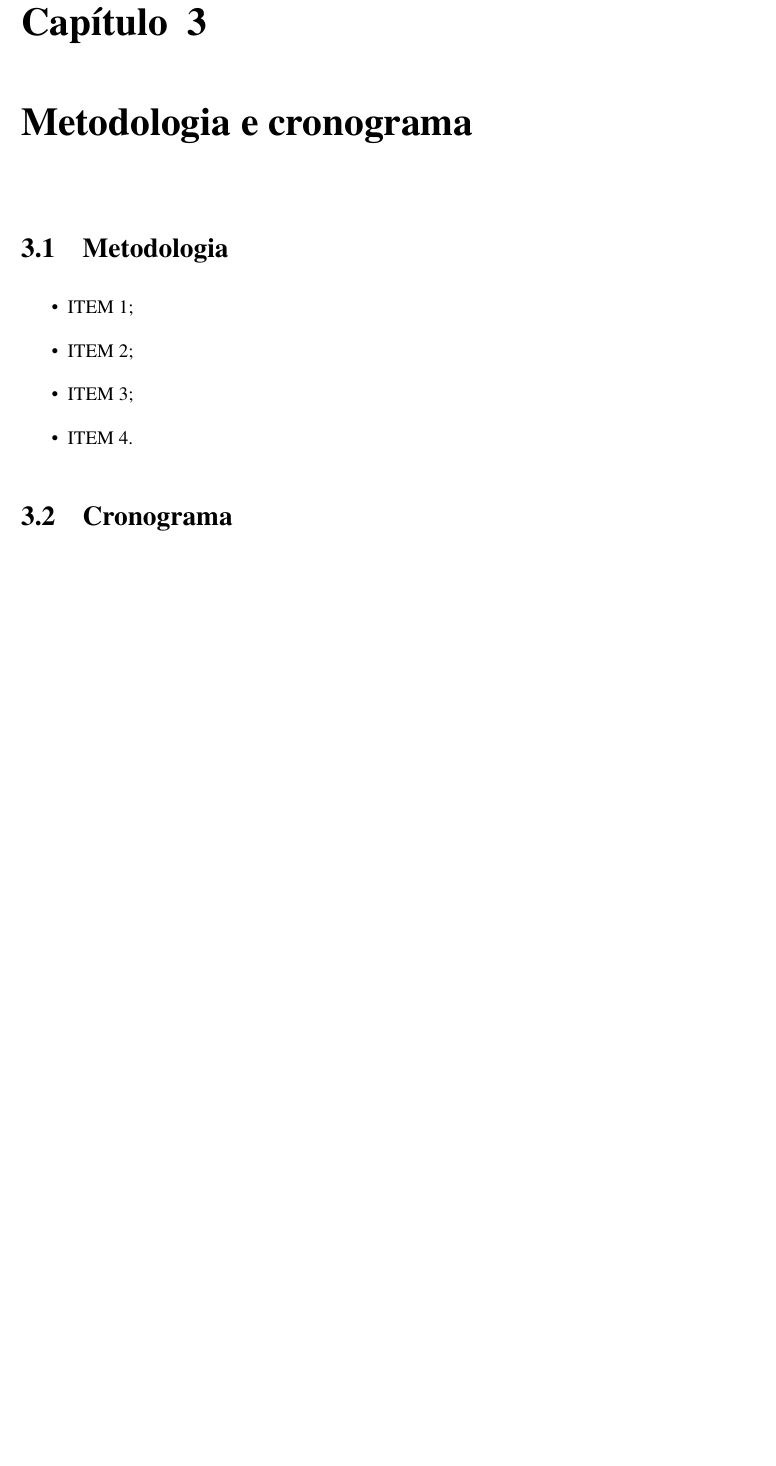
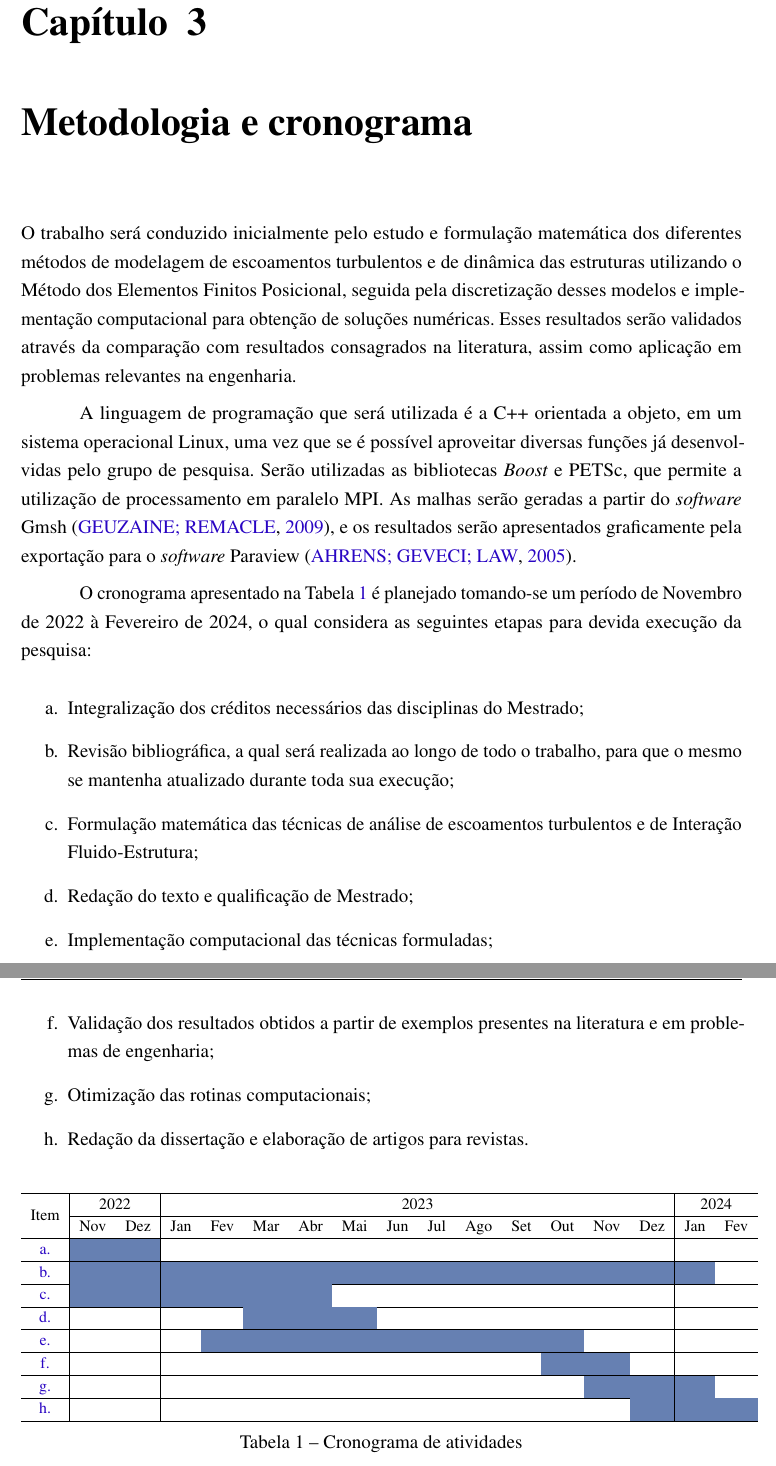
Before and after one commit to raksanches/QualificacaoMatheus, a LaTeX thesis (_ArquivoPrincipal.tex, which reads Cap3.tex): part of page 21 of 24 before the commit and two parts of pages 21 and 22 of 25 after it, the two joined at a grey line, cut so that both start at the same text, the shorter picture padded with empty space. Compiled offline with pdfLaTeX.

Commit message:
Redação da Metodologia e Cronograma

```diff
--- a/Cap3.tex
+++ b/Cap3.tex
@@ -8,23 +8,42 @@
 \chapter{Metodologia e cronograma}
 %==================================================================================================
 
-%==================================================================================================
-\section{Metodologia}
-%==================================================================================================
+O trabalho será conduzido inicialmente pelo estudo e formulação matemática dos diferentes métodos de modelagem de escoamentos turbulentos e de dinâmica das estruturas utilizando o Método dos Elementos Finitos Posicional, seguida pela discretização desses modelos e implementação computacional para obtenção de soluções numéricas. Esses resultados serão validados através da comparação com resultados consagrados na literatura, assim como aplicação em problemas relevantes na engenharia.
 
-\begin{itemize}
-    \item ITEM 1;
+A linguagem de programação que será utilizada é a C++ orientada a objeto, em um sistema operacional Linux, uma vez que se é possível aproveitar diversas funções já desenvolvidas pelo grupo de pesquisa. Serão utilizadas as bibliotecas \textit{Boost} e PETSc, que permite a utilização de processamento em paralelo MPI. As malhas serão geradas a partir do \textit{software} Gmsh \cite{geuzaine2009gmsh}, e os resultados serão apresentados graficamente pela exportação para o \textit{software} Paraview \cite{ahrens2005paraview}.
 
-    \item ITEM 2;
+O cronograma apresentado na Tabela \ref{Cronograma} é planejado tomando-se um período de Novembro de 2022 à Fevereiro de 2024, o qual considera as seguintes etapas para devida execução da pesquisa:
 
-    \item ITEM 3;
+\begin{enumerate}[label=\alph*.]
+    \item\label{M:1} Integralização dos créditos necessários das disciplinas do Mestrado;
+    \item\label{M:2} Revisão bibliográfica, a qual será realizada ao longo de todo o trabalho, para que o mesmo se mantenha atualizado durante toda sua execução;
+    \item\label{M:3} Formulação matemática das técnicas de análise de escoamentos turbulentos e de Interação Fluido-Estrutura;
+    \item\label{M:4} Redação do texto e qualificação de Mestrado;
+    \item\label{M:5} Implementação computacional das técnicas formuladas;
+    \item\label{M:6} Validação dos resultados obtidos a partir de exemplos presentes na literatura e em problemas de engenharia;
+    \item\label{M:7} Otimização das rotinas computacionais;
+    \item\label{M:8} Redação da dissertação e elaboração de artigos para revistas.
+\end{enumerate}
 
-    \item ITEM 4.
-
-\end{itemize}
-
-%==================================================================================================
-\section{Cronograma}
-%==================================================================================================
+\begin{table}[H]
+	\fontsize{10}{14}\selectfont
+	\centering
+	\definecolor{X}{rgb}{0.4,0.5,0.7}
+	\begin{tabular}{c|cc|cccccccccccc|cc}
+		\hline
+		    \multirow{2}{*}{Item} & \multicolumn{2}{c|}{2022} & \multicolumn{12}{c|}{2023} & \multicolumn{2}{c}{2024} \\ \cline{2-17}
+		    & Nov & Dez & Jan & Fev & Mar & Abr & Mai & Jun & Jul & Ago & Set & Out & Nov & Dez & Jan & Fev \\ \hline
+		    \ref{M:1} & \cellcolor{X} & \cellcolor{X} & & & & & & & & & & & & & & \\ \hline
+		    \ref{M:2} & \cellcolor{X} & \cellcolor{X} & \cellcolor{X} & \cellcolor{X}& \cellcolor{X} & \cellcolor{X} & \cellcolor{X} & \cellcolor{X} & \cellcolor{X} & \cellcolor{X} & \cellcolor{X} & \cellcolor{X} & \cellcolor{X} & \cellcolor{X} & \cellcolor{X} & \\ \hline
+		    \ref{M:3} & \cellcolor{X} & \cellcolor{X} & \cellcolor{X} & \cellcolor{X} & \cellcolor{X} & \cellcolor{X} & & & & & & & & \\ \hline
+		    \ref{M:4} & & & & & \cellcolor{X} & \cellcolor{X} & \cellcolor{X} & & & & & & & & & \\ \hline
+		    \ref{M:5} & & & & \cellcolor{X} & \cellcolor{X} & \cellcolor{X} & \cellcolor{X} & \cellcolor{X} & \cellcolor{X} & \cellcolor{X} & \cellcolor{X} & \cellcolor{X} & & & & \\ \hline
+		    \ref{M:6} & & & & & & & & & & & & \cellcolor{X} & \cellcolor{X} & & & \\ \hline
+		    \ref{M:7} & & & & & & & & & & & & & \cellcolor{X} & \cellcolor{X} & \cellcolor{X} & \\ \hline
+		    \ref{M:8} & & & & & & & & & & & & & & \cellcolor{X} & \cellcolor{X} & \cellcolor{X} \\ \hline
+	\end{tabular}
+	\caption{Cronograma de atividades}
+    \label{Cronograma}
+\end{table}
 
 \end{document}
```
Also changed, not shown: Cap1.tex (+5 -1 lines), Referencias.bib (+18 -0 lines).
